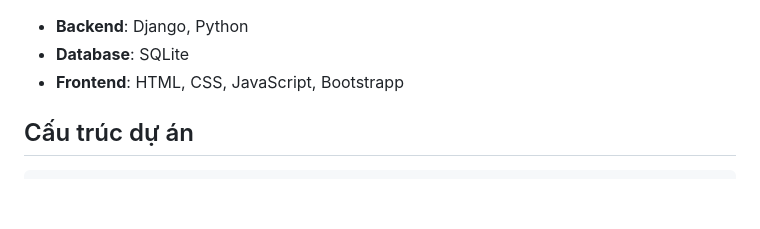
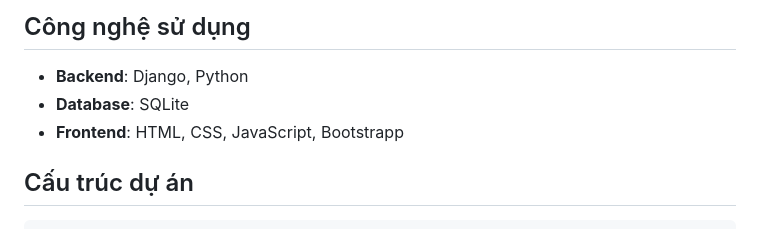
Before and after one commit to plongbi/PTIT-Shop, a Markdown page: README.md, the part around the change. Rendered like a GitHub page; blank space fills up the shorter version.

```diff
--- a/README.md
+++ b/README.md
@@ -1,7 +1,8 @@
+## Công nghệ sử dụng
+
 - **Backend**: Django, Python
 - **Database**: SQLite
 - **Frontend**: HTML, CSS, JavaScript, Bootstrapp
-
 
 ## Cấu trúc dự án
 
```
